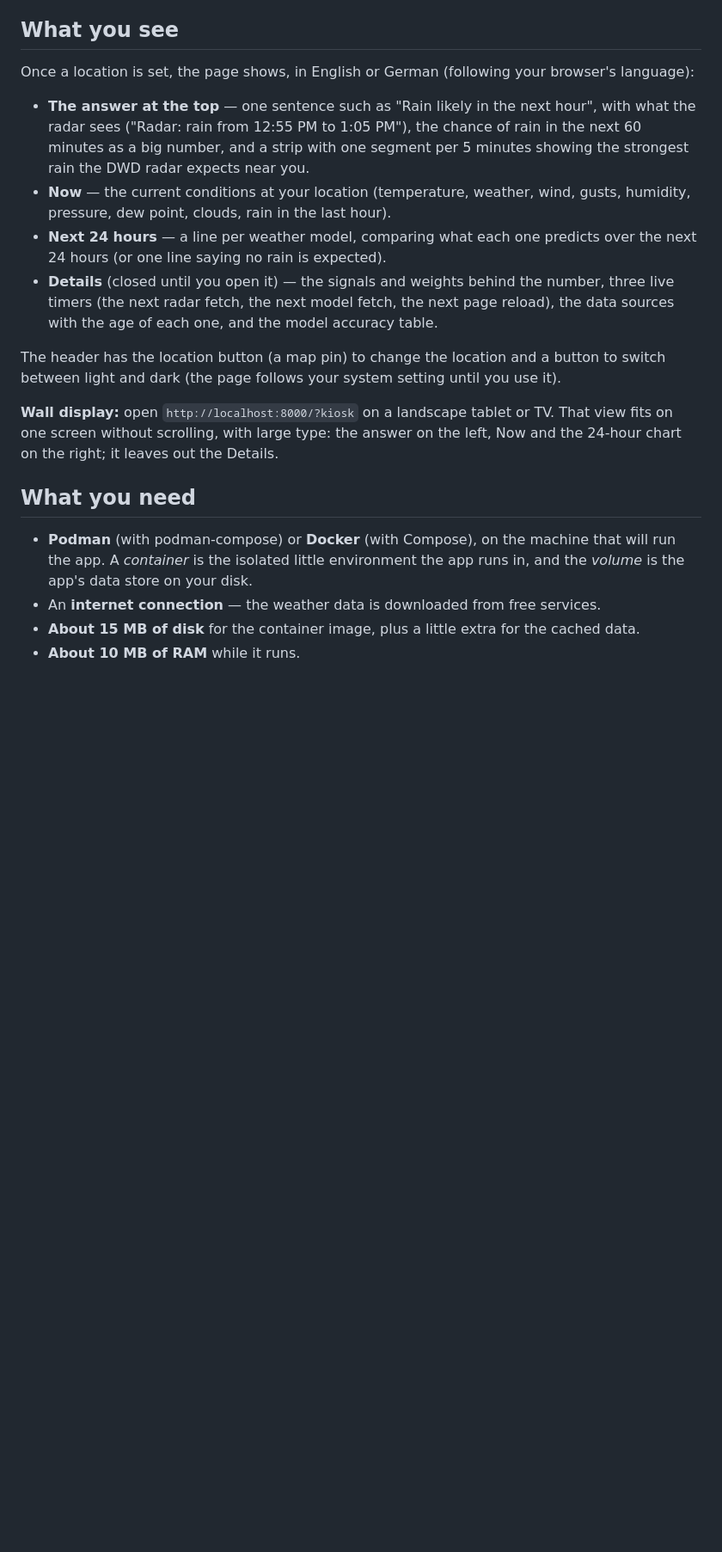
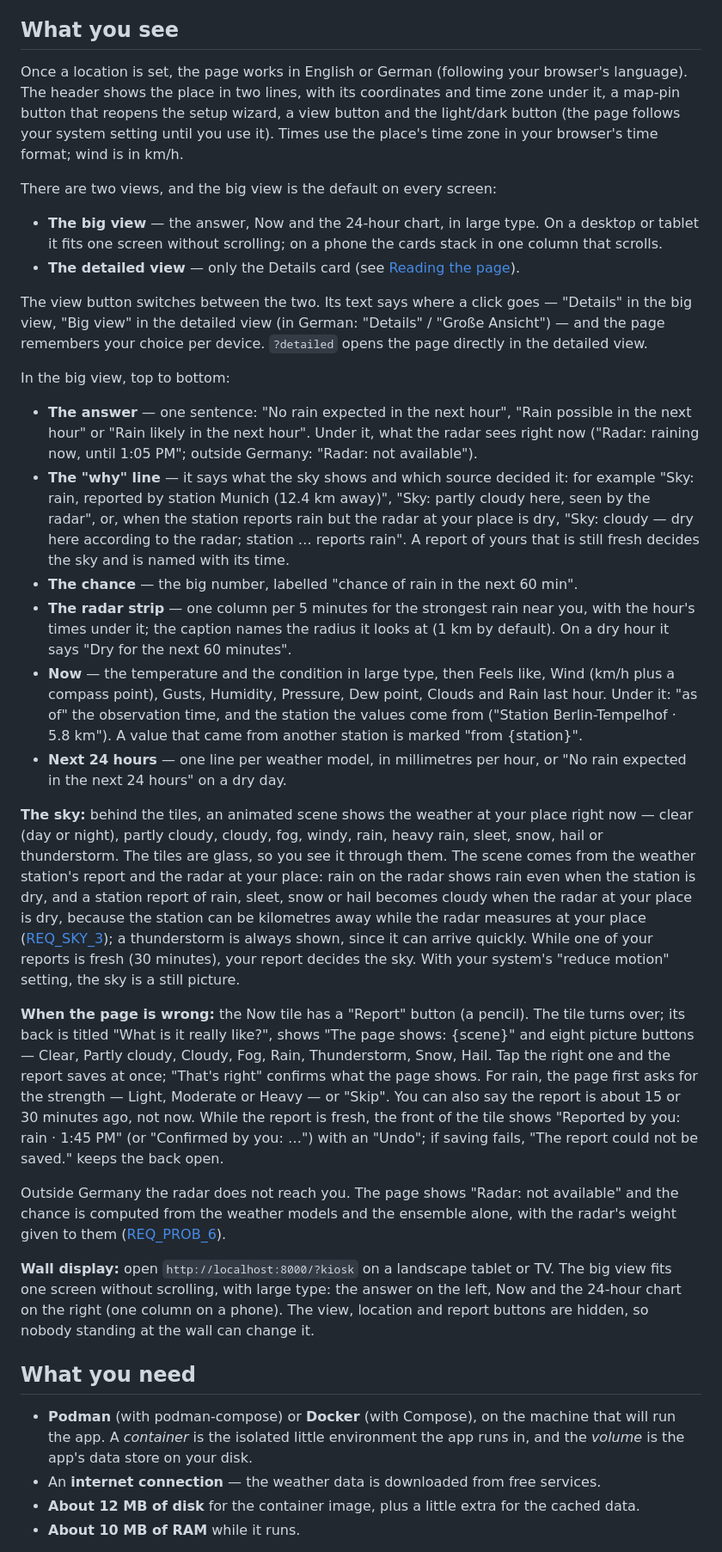
Before and after one commit to divemorb/weather-app, a Markdown page: README.md, the part around one of its changes. Shown at 86% size. Rendered like a GitHub page; blank space fills up the shorter version.

Commit message:
Step C3b: README page sections now describe today's page
Written by Qwen (local, via opencode); verified and committed by the watchdog.

```diff
--- a/README.md
+++ b/README.md
@@ -16,22 +16,37 @@ In words: the app on your computer fetches the radar and current weather every 5
 
 ## What you see
 
-Once a location is set, the page shows, in English or German (following your browser's language):
+Once a location is set, the page works in English or German (following your browser's language). The header shows the place in two lines, with its coordinates and time zone under it, a map-pin button that reopens the setup wizard, a view button and the light/dark button (the page follows your system setting until you use it). Times use the place's time zone in your browser's time format; wind is in km/h.
 
-- **The answer at the top** — one sentence such as "Rain likely in the next hour", with what the radar sees ("Radar: rain from 12:55 PM to 1:05 PM"), the chance of rain in the next 60 minutes as a big number, and a strip with one segment per 5 minutes showing the strongest rain the DWD radar expects near you.
-- **Now** — the current conditions at your location (temperature, weather, wind, gusts, humidity, pressure, dew point, clouds, rain in the last hour).
-- **Next 24 hours** — a line per weather model, comparing what each one predicts over the next 24 hours (or one line saying no rain is expected).
-- **Details** (closed until you open it) — the signals and weights behind the number, three live timers (the next radar fetch, the next model fetch, the next page reload), the data sources with the age of each one, and the model accuracy table.
+There are two views, and the big view is the default on every screen:
 
-The header has the location button (a map pin) to change the location and a button to switch between light and dark (the page follows your system setting until you use it).
+- **The big view** — the answer, Now and the 24-hour chart, in large type. On a desktop or tablet it fits one screen without scrolling; on a phone the cards stack in one column that scrolls.
+- **The detailed view** — only the Details card (see [Reading the page](#reading-the-page)).
 
-**Wall display:** open `http://localhost:8000/?kiosk` on a landscape tablet or TV. That view fits on one screen without scrolling, with large type: the answer on the left, Now and the 24-hour chart on the right; it leaves out the Details.
+The view button switches between the two. Its text says where a click goes — "Details" in the big view, "Big view" in the detailed view (in German: "Details" / "Große Ansicht") — and the page remembers your choice per device. `?detailed` opens the page directly in the detailed view.
+
+In the big view, top to bottom:
+
+- **The answer** — one sentence: "No rain expected in the next hour", "Rain possible in the next hour" or "Rain likely in the next hour". Under it, what the radar sees right now ("Radar: raining now, until 1:05 PM"; outside Germany: "Radar: not available").
+- **The "why" line** — it says what the sky shows and which source decided it: for example "Sky: rain, reported by station Munich (12.4 km away)", "Sky: partly cloudy here, seen by the radar", or, when the station reports rain but the radar at your place is dry, "Sky: cloudy — dry here according to the radar; station … reports rain". A report of yours that is still fresh decides the sky and is named with its time.
+- **The chance** — the big number, labelled "chance of rain in the next 60 min".
+- **The radar strip** — one column per 5 minutes for the strongest rain near you, with the hour's times under it; the caption names the radius it looks at (1 km by default). On a dry hour it says "Dry for the next 60 minutes".
+- **Now** — the temperature and the condition in large type, then Feels like, Wind (km/h plus a compass point), Gusts, Humidity, Pressure, Dew point, Clouds and Rain last hour. Under it: "as of" the observation time, and the station the values come from ("Station Berlin-Tempelhof · 5.8 km"). A value that came from another station is marked "from {station}".
+- **Next 24 hours** — one line per weather model, in millimetres per hour, or "No rain expected in the next 24 hours" on a dry day.
+
+**The sky:** behind the tiles, an animated scene shows the weather at your place right now — clear (day or night), partly cloudy, cloudy, fog, windy, rain, heavy rain, sleet, snow, hail or thunderstorm. The tiles are glass, so you see it through them. The scene comes from the weather station's report and the radar at your place: rain on the radar shows rain even when the station is dry, and a station report of rain, sleet, snow or hail becomes cloudy when the radar at your place is dry, because the station can be kilometres away while the radar measures at your place ([REQ_SKY_3](docs/REQUIREMENTS.md)); a thunderstorm is always shown, since it can arrive quickly. While one of your reports is fresh (30 minutes), your report decides the sky. With your system's "reduce motion" setting, the sky is a still picture.
+
+**When the page is wrong:** the Now tile has a "Report" button (a pencil). The tile turns over; its back is titled "What is it really like?", shows "The page shows: {scene}" and eight picture buttons — Clear, Partly cloudy, Cloudy, Fog, Rain, Thunderstorm, Snow, Hail. Tap the right one and the report saves at once; "That's right" confirms what the page shows. For rain, the page first asks for the strength — Light, Moderate or Heavy — or "Skip". You can also say the report is about 15 or 30 minutes ago, not now. While the report is fresh, the front of the tile shows "Reported by you: rain · 1:45 PM" (or "Confirmed by you: …") with an "Undo"; if saving fails, "The report could not be saved." keeps the back open.
+
+Outside Germany the radar does not reach you. The page shows "Radar: not available" and the chance is computed from the weather models and the ensemble alone, with the radar's weight given to them ([REQ_PROB_6](docs/REQUIREMENTS.md)).
+
+**Wall display:** open `http://localhost:8000/?kiosk` on a landscape tablet or TV. The big view fits one screen without scrolling, with large type: the answer on the left, Now and the 24-hour chart on the right (one column on a phone). The view, location and report buttons are hidden, so nobody standing at the wall can change it.
 
 ## What you need
 
 - **Podman** (with podman-compose) or **Docker** (with Compose), on the machine that will run the app. A *container* is the isolated little environment the app runs in, and the *volume* is the app's data store on your disk.
 - An **internet connection** — the weather data is downloaded from free services.
-- **About 15 MB of disk** for the container image, plus a little extra for the cached data.
+- **About 12 MB of disk** for the container image, plus a little extra for the cached data.
 - **About 10 MB of RAM** while it runs.
 
 One geographic limit: **the radar covers Germany only.** Elsewhere the app automatically drops the radar from the calculation and computes the rain chance from the weather models and the ensemble alone — the page tells you when that is the case.
```
Also changed, not shown: other parts of README.md (+12 -6 lines).
